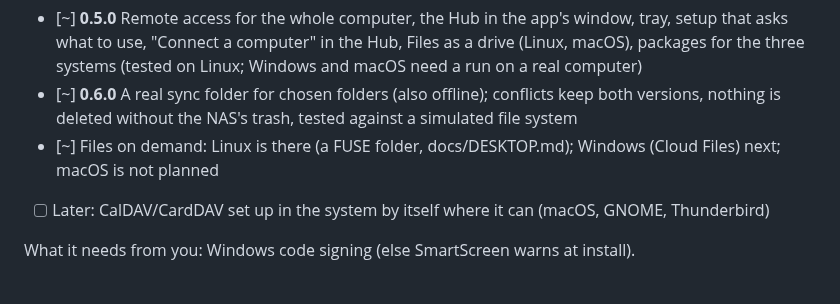
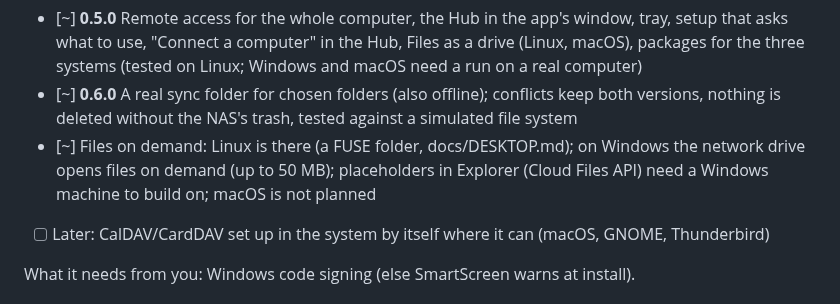
Before and after one commit to SnowTimSwiss/AlvaOS, a Markdown page: docs/ROADMAP.md, the part around the change. Drawn GitHub-style.

```diff
--- a/docs/ROADMAP.md
+++ b/docs/ROADMAP.md
@@ -59,7 +59,7 @@ How it is built:
 Steps:
 - [~] **0.5.0** Remote access for the whole computer, the Hub in the app's window, tray, setup that asks what to use, "Connect a computer" in the Hub, Files as a drive (Linux, macOS), packages for the three systems (tested on Linux; Windows and macOS need a run on a real computer)
 - [~] **0.6.0** A real sync folder for chosen folders (also offline); conflicts keep both versions, nothing is deleted without the NAS's trash, tested against a simulated file system
-- [~] Files on demand: Linux is there (a FUSE folder, docs/DESKTOP.md); Windows (Cloud Files) next; macOS is not planned
+- [~] Files on demand: Linux is there (a FUSE folder, docs/DESKTOP.md); on Windows the network drive opens files on demand (up to 50 MB); placeholders in Explorer (Cloud Files API) need a Windows machine to build on; macOS is not planned
 - [ ] Later: CalDAV/CardDAV set up in the system by itself where it can (macOS, GNOME, Thunderbird)
 
 What it needs from you: Windows code signing (else SmartScreen warns at install).
```
Also changed, not shown: docs/BACKLOG.md (+1 -1 lines), docs/DESKTOP.md (+1 -1 lines).
